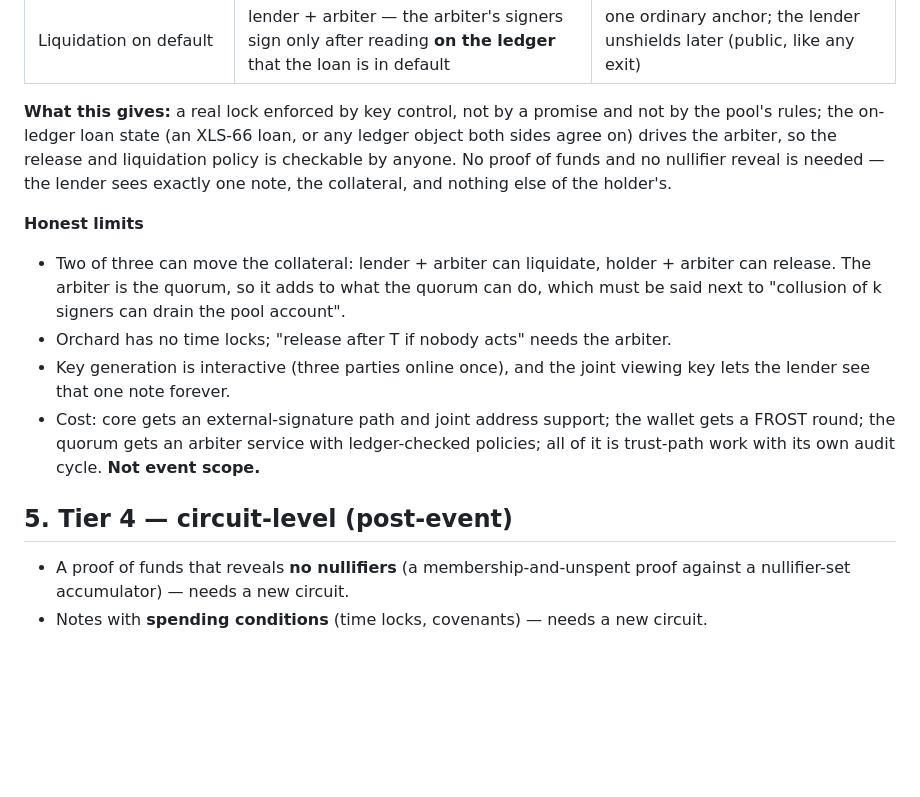
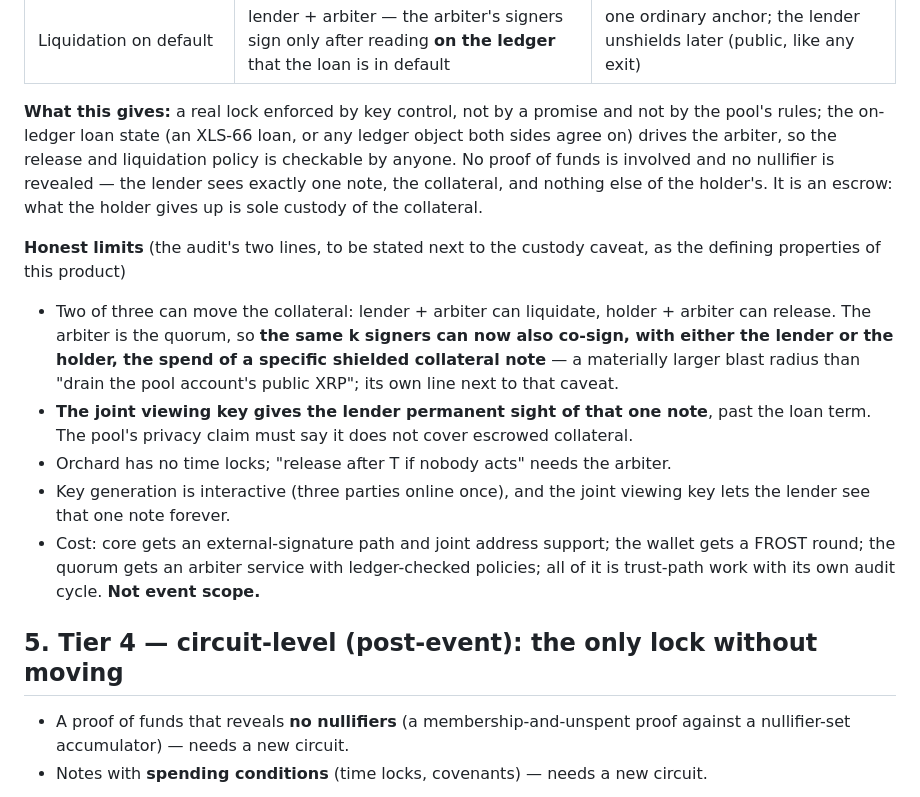
Before and after one commit to kupermind/confidant, a Markdown page: docs/PROOF-OF-FUNDS.md, the part around one of its changes. Rendered like a GitHub page; blank space fills up the shorter version.

```diff
--- a/docs/PROOF-OF-FUNDS.md
+++ b/docs/PROOF-OF-FUNDS.md
@@ -120,14 +143,18 @@ be k-of-N in production".
 
 **What this gives:** a real lock enforced by key control, not by a promise and not by the pool's
 rules; the on-ledger loan state (an XLS-66 loan, or any ledger object both sides agree on) drives the
-arbiter, so the release and liquidation policy is checkable by anyone. No proof of funds and no
-nullifier reveal is needed — the lender sees exactly one note, the collateral, and nothing else of
-the holder's.
+arbiter, so the release and liquidation policy is checkable by anyone. No proof of funds is involved
+and no nullifier is revealed — the lender sees exactly one note, the collateral, and nothing else of
+the holder's. It is an escrow: what the holder gives up is sole custody of the collateral.
 
-**Honest limits**
+**Honest limits** (the audit's two lines, to be stated next to the custody caveat, as the defining
+properties of this product)
 - Two of three can move the collateral: lender + arbiter can liquidate, holder + arbiter can
-  release. The arbiter is the quorum, so it adds to what the quorum can do, which must be said next
-  to "collusion of k signers can drain the pool account".
+  release. The arbiter is the quorum, so **the same k signers can now also co-sign, with either the
+  lender or the holder, the spend of a specific shielded collateral note** — a materially larger
+  blast radius than "drain the pool account's public XRP"; its own line next to that caveat.
+- **The joint viewing key gives the lender permanent sight of that one note**, past the loan term. The
+  pool's privacy claim must say it does not cover escrowed collateral.
 - Orchard has no time locks; "release after T if nobody acts" needs the arbiter.
 - Key generation is interactive (three parties online once), and the joint viewing key lets the
   lender see that one note forever.
@@ -135,7 +162,7 @@ the holder's.
   round; the quorum gets an arbiter service with ledger-checked policies; all of it is trust-path
   work with its own audit cycle. **Not event scope.**
 
-## 5. Tier 4 — circuit-level (post-event)
+## 5. Tier 4 — circuit-level (post-event): the only lock without moving
 
 - A proof of funds that reveals **no nullifiers** (a membership-and-unspent proof against a
   nullifier-set accumulator) — needs a new circuit.
```
Also changed, not shown: other parts of docs/PROOF-OF-FUNDS.md (+28 -5 lines), ROADMAP.md (+10 -8 lines).
